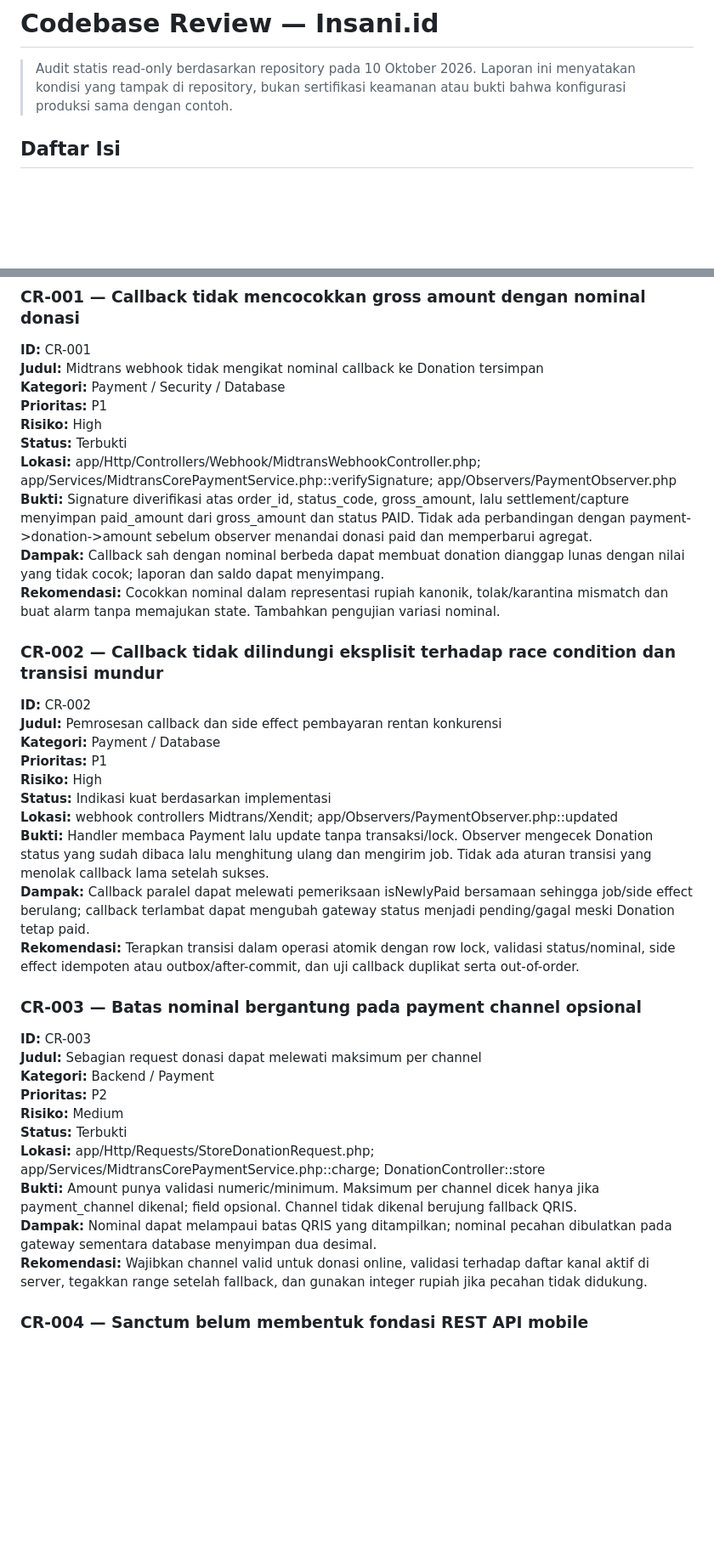
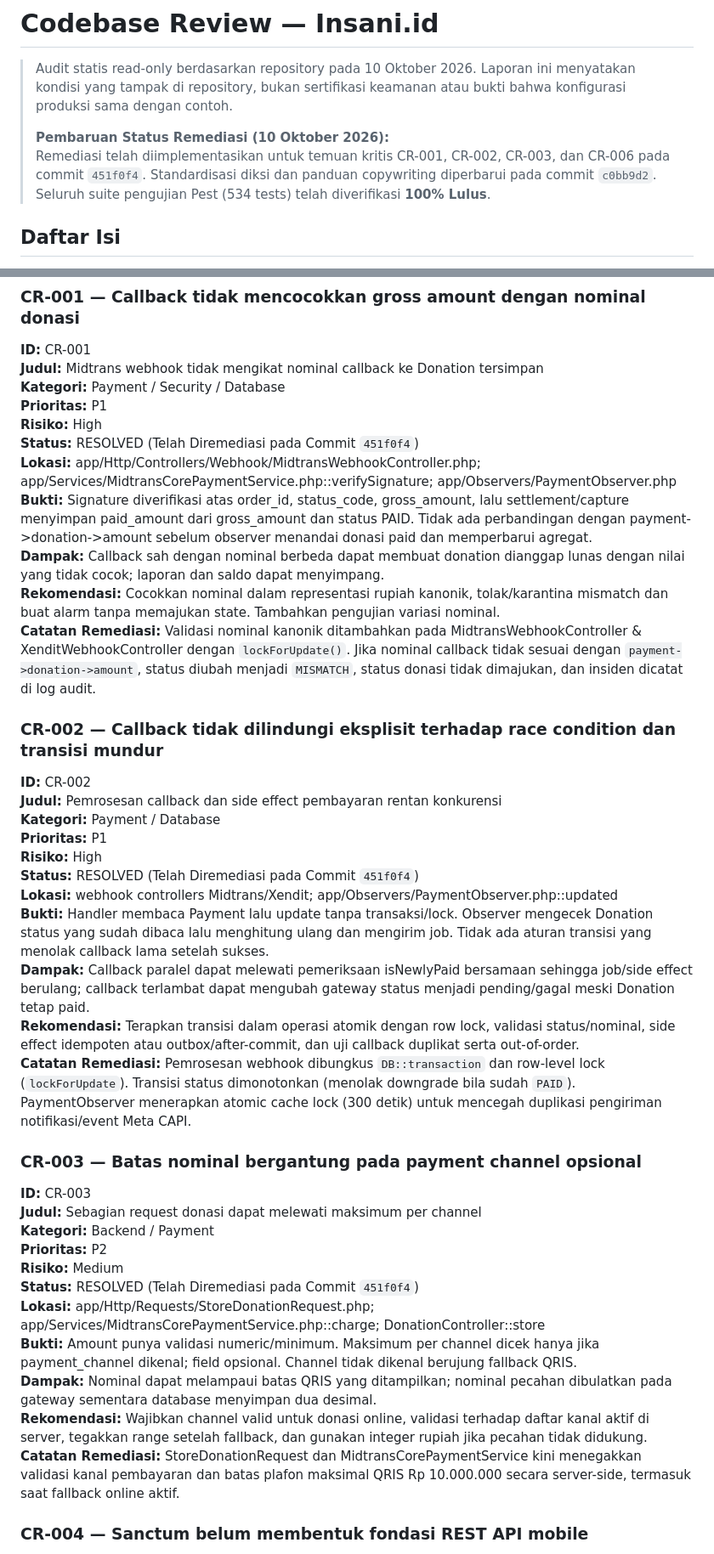
Before and after one commit to studionettra/insani-id, a Markdown page: docs/CODEBASE_REVIEW.md, 2 parts joined by grey strips. Shown at 85% size. Rendered like a GitHub page; blank space fills up the shorter version.

```diff
--- a/docs/CODEBASE_REVIEW.md
+++ b/docs/CODEBASE_REVIEW.md
@@ -1,6 +1,9 @@
 # Codebase Review — Insani.id
 
 > Audit statis read-only berdasarkan repository pada 10 Oktober 2026. Laporan ini menyatakan kondisi yang tampak di repository, bukan sertifikasi keamanan atau bukti bahwa konfigurasi produksi sama dengan contoh.
+>
+> **Pembaruan Status Remediasi (10 Oktober 2026):**
+> Remediasi telah diimplementasikan untuk temuan kritis CR-001, CR-002, CR-003, dan CR-006 pada commit `451f0f4`. Standardisasi diksi dan panduan copywriting diperbarui pada commit `c0bb9d2`. Seluruh suite pengujian Pest (534 tests) telah diverifikasi **100% Lulus**.
 
 ## Daftar Isi
 1. [Executive Summary](#1-executive-summary)
@@ -157,11 +160,12 @@ Webhook Xendit menggunakan token middleware tetapi handler tidak menerapkan penj
 **Kategori:** Payment / Security / Database
 **Prioritas:** P1
 **Risiko:** High
-**Status:** Terbukti
+**Status:** RESOLVED (Telah Diremediasi pada Commit `451f0f4`)
 **Lokasi:** app/Http/Controllers/Webhook/MidtransWebhookController.php; app/Services/MidtransCorePaymentService.php::verifySignature; app/Observers/PaymentObserver.php
 **Bukti:** Signature diverifikasi atas order_id, status_code, gross_amount, lalu settlement/capture menyimpan paid_amount dari gross_amount dan status PAID. Tidak ada perbandingan dengan payment->donation->amount sebelum observer menandai donasi paid dan memperbarui agregat.
 **Dampak:** Callback sah dengan nominal berbeda dapat membuat donation dianggap lunas dengan nilai yang tidak cocok; laporan dan saldo dapat menyimpang.
 **Rekomendasi:** Cocokkan nominal dalam representasi rupiah kanonik, tolak/karantina mismatch dan buat alarm tanpa memajukan state. Tambahkan pengujian variasi nominal.
+**Catatan Remediasi:** Validasi nominal kanonik ditambahkan pada MidtransWebhookController & XenditWebhookController dengan `lockForUpdate()`. Jika nominal callback tidak sesuai dengan `payment->donation->amount`, status diubah menjadi `MISMATCH`, status donasi tidak dimajukan, dan insiden dicatat di log audit.
 
 ### CR-002 — Callback tidak dilindungi eksplisit terhadap race condition dan transisi mundur
 
@@ -170,11 +174,12 @@ Webhook Xendit menggunakan token middleware tetapi handler tidak menerapkan penj
 **Kategori:** Payment / Database
 **Prioritas:** P1
 **Risiko:** High
-**Status:** Indikasi kuat berdasarkan implementasi
+**Status:** RESOLVED (Telah Diremediasi pada Commit `451f0f4`)
 **Lokasi:** webhook controllers Midtrans/Xendit; app/Observers/PaymentObserver.php::updated
 **Bukti:** Handler membaca Payment lalu update tanpa transaksi/lock. Observer mengecek Donation status yang sudah dibaca lalu menghitung ulang dan mengirim job. Tidak ada aturan transisi yang menolak callback lama setelah sukses.
 **Dampak:** Callback paralel dapat melewati pemeriksaan isNewlyPaid bersamaan sehingga job/side effect berulang; callback terlambat dapat mengubah gateway status menjadi pending/gagal meski Donation tetap paid.
 **Rekomendasi:** Terapkan transisi dalam operasi atomik dengan row lock, validasi status/nominal, side effect idempoten atau outbox/after-commit, dan uji callback duplikat serta out-of-order.
+**Catatan Remediasi:** Pemrosesan webhook dibungkus `DB::transaction` dan row-level lock (`lockForUpdate`). Transisi status dimonotonkan (menolak downgrade bila sudah `PAID`). PaymentObserver menerapkan atomic cache lock (300 detik) untuk mencegah duplikasi pengiriman notifikasi/event Meta CAPI.
 
 ### CR-003 — Batas nominal bergantung pada payment channel opsional
 
@@ -183,11 +188,12 @@ Webhook Xendit menggunakan token middleware tetapi handler tidak menerapkan penj
 **Kategori:** Backend / Payment
 **Prioritas:** P2
 **Risiko:** Medium
-**Status:** Terbukti
+**Status:** RESOLVED (Telah Diremediasi pada Commit `451f0f4`)
 **Lokasi:** app/Http/Requests/StoreDonationRequest.php; app/Services/MidtransCorePaymentService.php::charge; DonationController::store
 **Bukti:** Amount punya validasi numeric/minimum. Maksimum per channel dicek hanya jika payment_channel dikenal; field opsional. Channel tidak dikenal berujung fallback QRIS.
 **Dampak:** Nominal dapat melampaui batas QRIS yang ditampilkan; nominal pecahan dibulatkan pada gateway sementara database menyimpan dua desimal.
 **Rekomendasi:** Wajibkan channel valid untuk donasi online, validasi terhadap daftar kanal aktif di server, tegakkan range setelah fallback, dan gunakan integer rupiah jika pecahan tidak didukung.
+**Catatan Remediasi:** StoreDonationRequest dan MidtransCorePaymentService kini menegakkan validasi kanal pembayaran dan batas plafon maksimal QRIS Rp 10.000.000 secara server-side, termasuk saat fallback online aktif.
 
 ### CR-004 — Sanctum belum membentuk fondasi REST API mobile
 
```
Also changed, not shown: other parts of docs/CODEBASE_REVIEW.md (+21 -11 lines).
